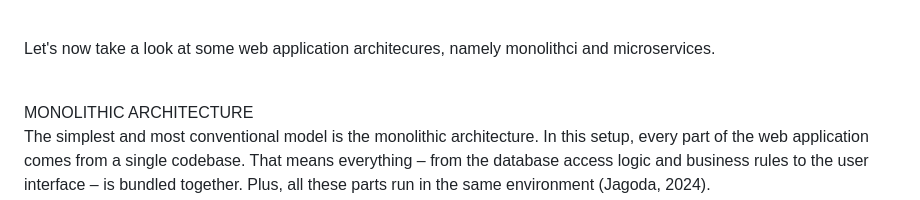
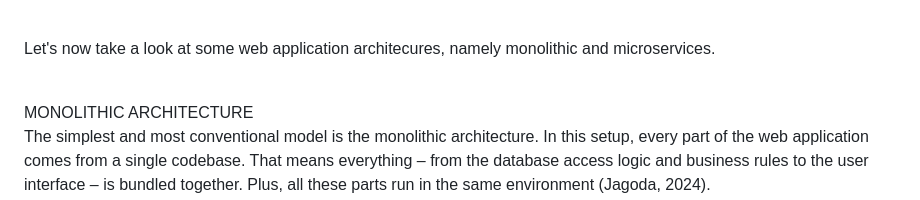
Before and after one commit to PROG7311-VCDN-2024/bookstore-client-ST10034334, a Markdown page: README.md, the part around one of its changes. Drawn GitHub-style.

```diff
--- a/README.md
+++ b/README.md
@@ -54,7 +54,7 @@ Application Layer: The application layer houses the core logic and functionality
 Data Layer: The data layer is in charge of constant data storage and retrieval. It is usually made up of a database and additional data stores like files and web services (Jagoda, 2024), which is a particular kind of web-accessible API, such RESTful APIs (Bigelow & Lewis, 2024). These data stores ensure that the application has access to the necessary information to function properly.<br><br>
 Within this architecture, APIs play a crucial role in facilitating communication between different software products. An API, or Application Programming Interface, enables data transmission by defining the terms of this exchange. In the context of web applications, the client-side program, or frontend, interacts with the server-side logic and database operations through APIs. This interaction occurs via a request-response mechanism, where the client sends a request to the server, which then processes the request and sends back a response through APIs  acting as the middleman (AltexSoft, 2022).<br><br>
 
-Let's now take a look at some web application architecures, namely monolithci and microservices.<br><br>
+Let's now take a look at some web application architecures, namely monolithic and microservices.<br><br>
 
 MONOLITHIC ARCHITECTURE<br>
 The simplest and most conventional model is the monolithic architecture. In this setup, every part of the web application comes from a single codebase. That means everything – from the database access logic and business rules to the user interface – is bundled together. Plus, all these parts run in the same environment (Jagoda, 2024). <br><br>
```
Also changed, not shown: other parts of README.md (+1 -0 lines).
